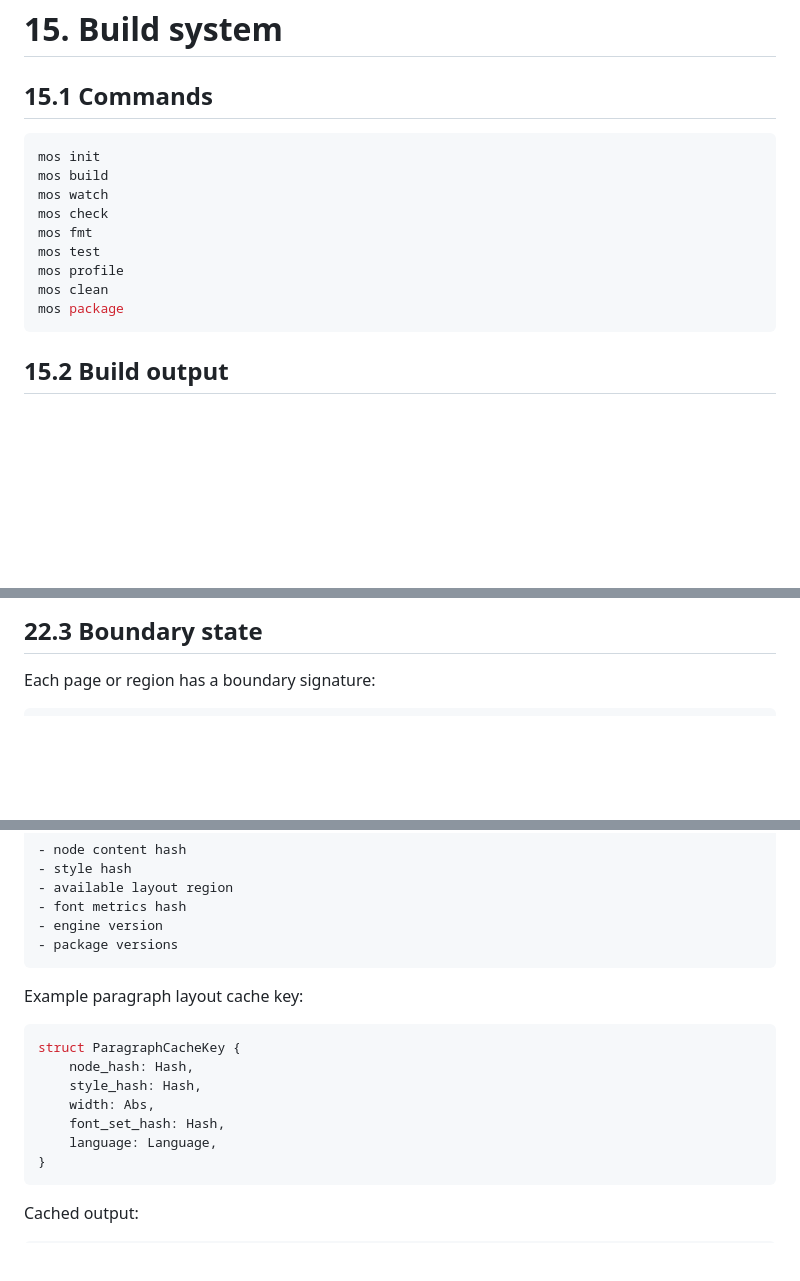
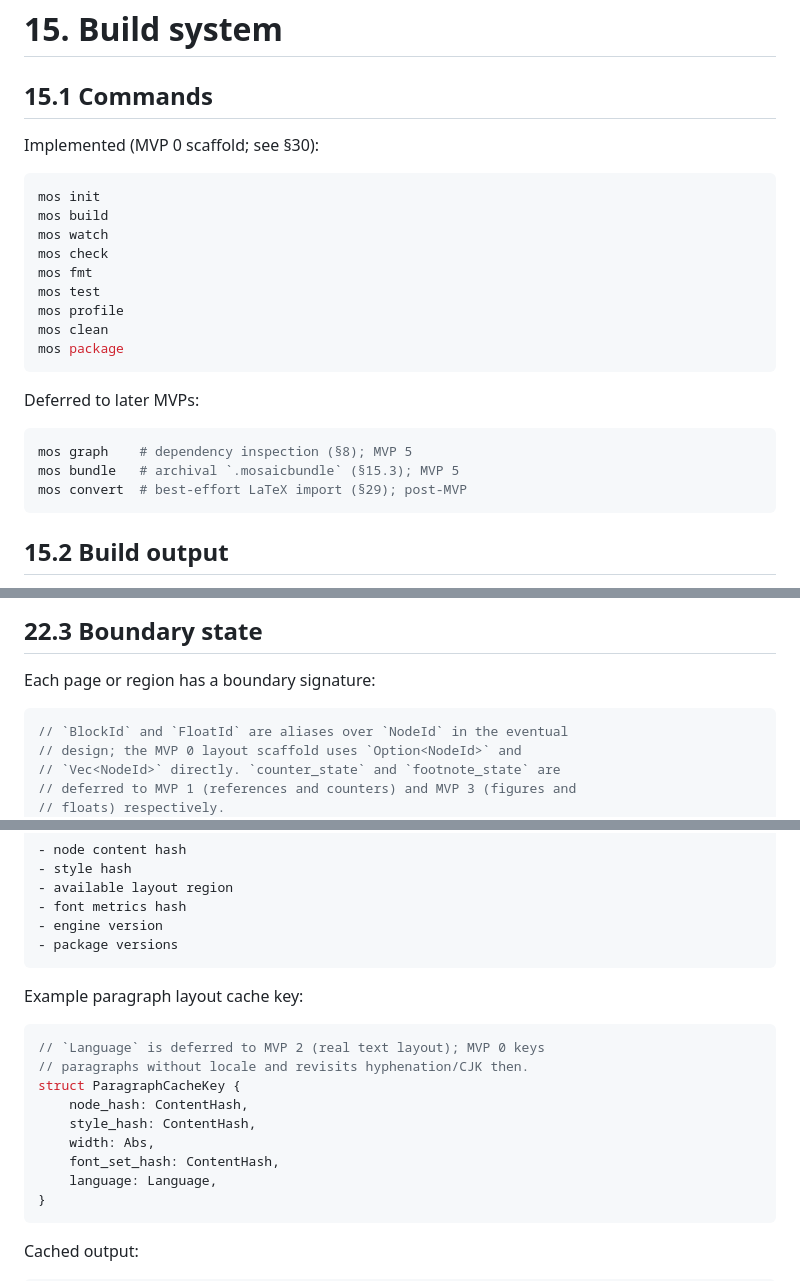
Before and after one commit to kjanat/mosaic, a Markdown page: manifest.md, 3 parts joined by grey strips. Rendered like a GitHub page; blank space fills up the shorter version.

Commit message:
docs(manifest): align with code, annotate deferred design
- Hash → ContentHash in §5.1, §7, §32 to match the mosaic-core export.
- §33 reflow pseudo-code uses .get(start_page) instead of indexing,
  removing the cargo-cult panic.
- §22.3 BoundaryState, §7 DepNode, §32 ParagraphCacheKey now carry
  inline notes for types whose final shape is deferred to a later MVP
  (BlockId/FloatId/CounterState/FootnoteState/Language/DepId/DepKind).
- §15.1 splits the command surface into "Implemented (MVP 0 scaffold)"
  and "Deferred", explicitly listing mos graph (§8), mos bundle (§15.3),
  and mos convert (§29) so the section stays the single source of truth.

````diff
--- a/manifest.md
+++ b/manifest.md
@@ -912,6 +914,8 @@ Because if packages can run arbitrary code during document compilation, congratu
 # 15. Build system
 
 ## 15.1 Commands
+
+Implemented (MVP 0 scaffold; see §30):
 
 ```bash
 mos init
@@ -923,6 +927,14 @@ mos test
 mos profile
 mos clean
 mos package
+```
+
+Deferred to later MVPs:
+
+```bash
+mos graph    # dependency inspection (§8); MVP 5
+mos bundle   # archival `.mosaicbundle` (§15.3); MVP 5
+mos convert  # best-effort LaTeX import (§29); post-MVP
 ```
 
 ## 15.2 Build output
@@ -1297,6 +1309,11 @@ This is the exact trick: convergence by boundary stability.
 Each page or region has a boundary signature:
 
 ```rust
+// `BlockId` and `FloatId` are aliases over `NodeId` in the eventual
+// design; the MVP 0 layout scaffold uses `Option<NodeId>` and
+// `Vec<NodeId>` directly. `counter_state` and `footnote_state` are
+// deferred to MVP 1 (references and counters) and MVP 3 (figures and
+// floats) respectively.
 struct BoundaryState {
     next_block: BlockId,
     pending_floats: Vec<FloatId>,
@@ -1762,11 +1779,13 @@ Cache keys should include:
 Example paragraph layout cache key:
 
 ```rust
+// `Language` is deferred to MVP 2 (real text layout); MVP 0 keys
+// paragraphs without locale and revisits hyphenation/CJK then.
 struct ParagraphCacheKey {
-    node_hash: Hash,
-    style_hash: Hash,
+    node_hash: ContentHash,
+    style_hash: ContentHash,
     width: Abs,
-    font_set_hash: Hash,
+    font_set_hash: ContentHash,
     language: Language,
 }
 ```
````
Also changed, not shown: other parts of manifest.md (+8 -3 lines).
